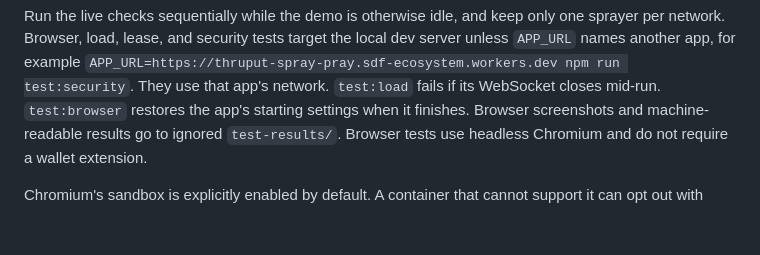
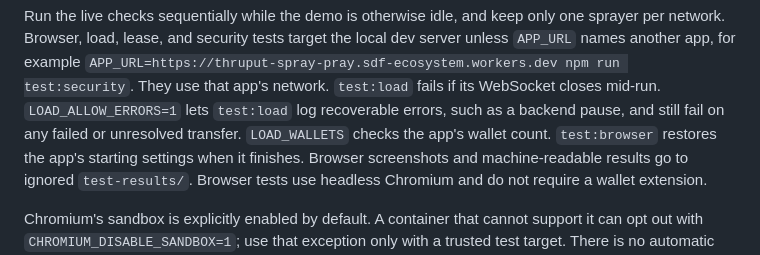
Before and after one commit to kalepail/thruput-spray-pray, a Markdown page: README.md, the part around the change. Drawn GitHub-style; blank space fills up the shorter version.

Commit message:
Docs: LOAD_ALLOW_ERRORS and LOAD_WALLETS
Co-Authored-By: Claude Opus 5.5 <noreply@anthropic.com>

```diff
--- a/README.md
+++ b/README.md
@@ -412,6 +412,9 @@ one sprayer per network. Browser, load, lease, and security tests target the loc
 dev server unless `APP_URL` names another app, for example
 `APP_URL=https://thruput-spray-pray.sdf-ecosystem.workers.dev npm run test:security`.
 They use that app's network. `test:load` fails if its WebSocket closes mid-run.
+`LOAD_ALLOW_ERRORS=1` lets `test:load` log recoverable errors, such as a backend
+pause, and still fail on any failed or unresolved transfer. `LOAD_WALLETS` checks
+the app's wallet count.
 `test:browser` restores the app's starting settings when it finishes. Browser
 screenshots and machine-readable results go to ignored `test-results/`.
 Browser tests use headless Chromium and do not require a wallet extension.
```
